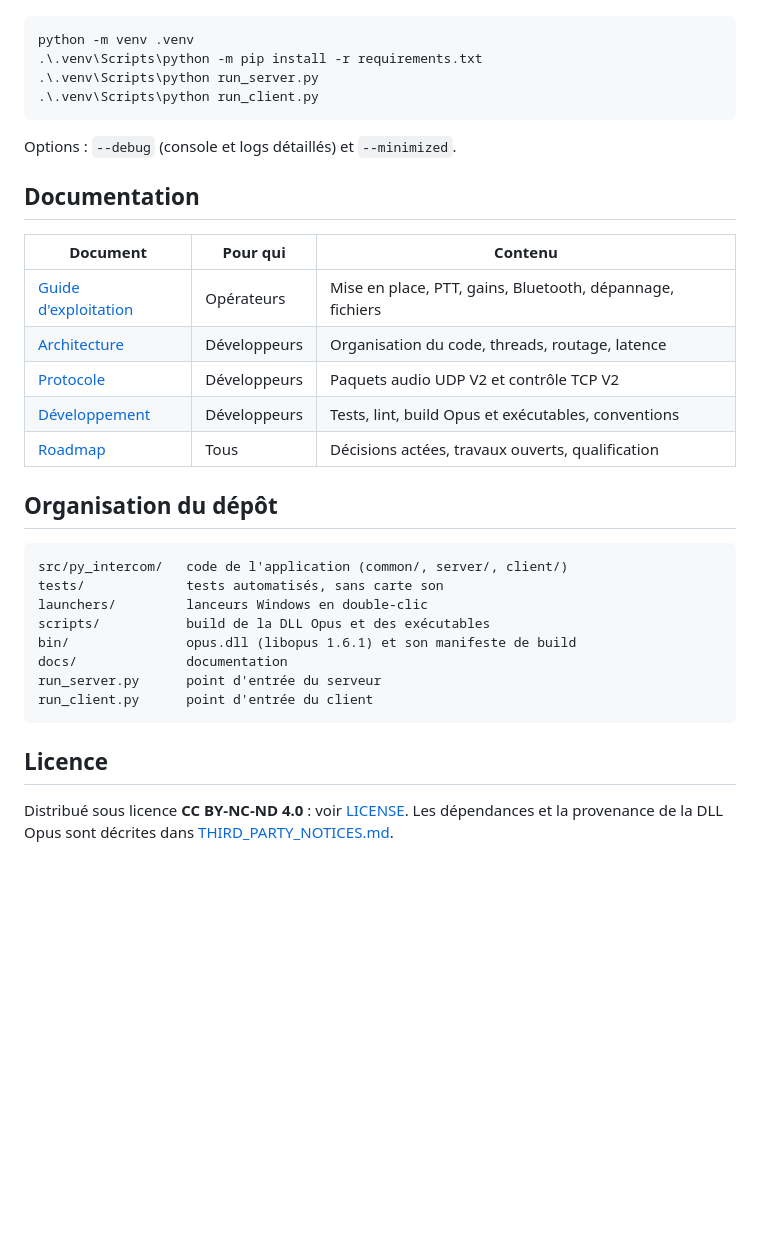
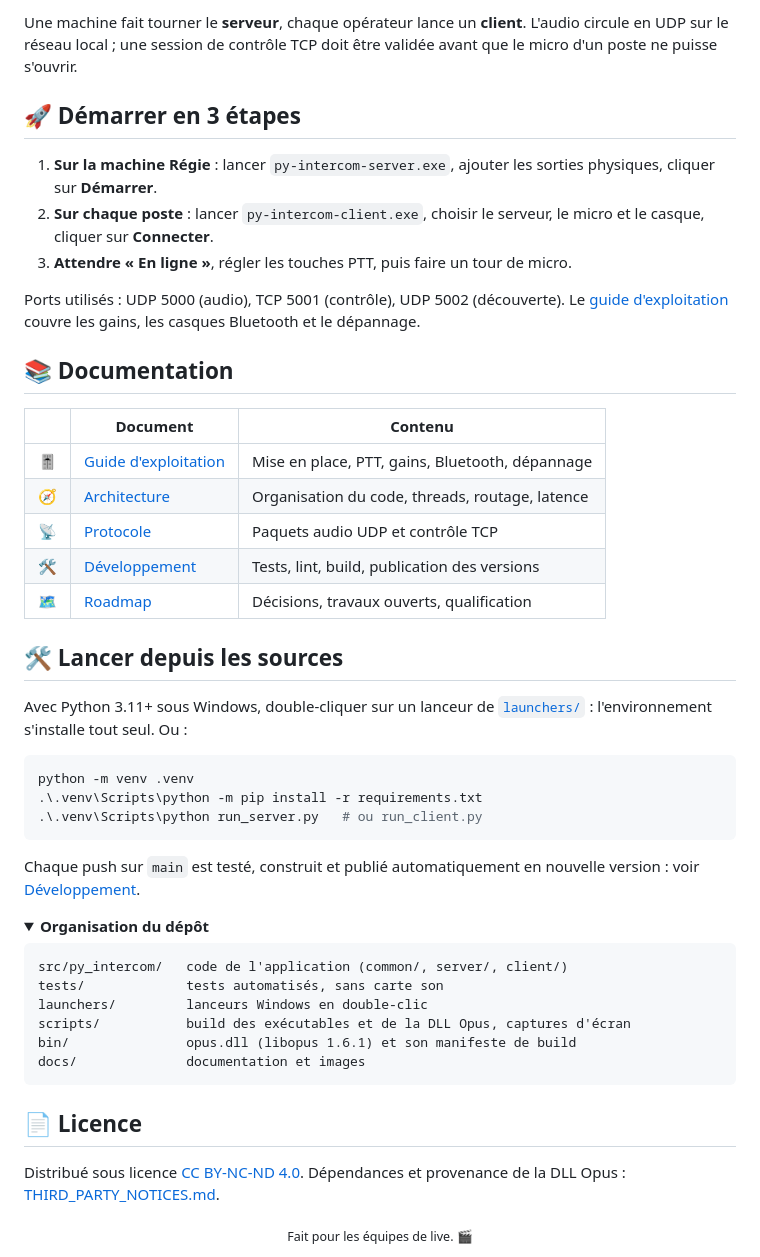
Before and after one commit to lfpoulain/py-intercom, a Markdown page: README.md, the part around one of its changes. Drawn GitHub-style; folded sections open; blank space fills up the shorter version.

````diff
--- a/README.md
+++ b/README.md
@@ -26,36 +95,51 @@ Ou depuis un terminal :
+Une machine fait tourner le **serveur**, chaque opérateur lance un **client**. L'audio circule en UDP sur le réseau local ; une session de contrôle TCP doit être validée avant que le micro d'un poste ne puisse s'ouvrir.
+
+## 🚀 Démarrer en 3 étapes
+
+1. **Sur la machine Régie** : lancer `py-intercom-server.exe`, ajouter les sorties physiques, cliquer sur **Démarrer**.
+2. **Sur chaque poste** : lancer `py-intercom-client.exe`, choisir le serveur, le micro et le casque, cliquer sur **Connecter**.
+3. **Attendre « En ligne »**, régler les touches PTT, puis faire un tour de micro.
+
+Ports utilisés : UDP 5000 (audio), TCP 5001 (contrôle), UDP 5002 (découverte). Le [guide d'exploitation](docs/guide-exploitation.md) couvre les gains, les casques Bluetooth et le dépannage.
+
+## 📚 Documentation
+
+| | Document | Contenu |
+|---|---|---|
+| 🎚️ | [Guide d'exploitation](docs/guide-exploitation.md) | Mise en place, PTT, gains, Bluetooth, dépannage |
+| 🧭 | [Architecture](docs/architecture.md) | Organisation du code, threads, routage, latence |
+| 📡 | [Protocole](docs/protocole.md) | Paquets audio UDP et contrôle TCP |
+| 🛠️ | [Développement](docs/developpement.md) | Tests, lint, build, publication des versions |
+| 🗺️ | [Roadmap](docs/roadmap.md) | Décisions, travaux ouverts, qualification |
+
+## 🛠️ Lancer depuis les sources
+
+Avec Python 3.11+ sous Windows, double-cliquer sur un lanceur de [`launchers/`](launchers) : l'environnement s'installe tout seul. Ou :
 
 ```powershell
 python -m venv .venv
 .\.venv\Scripts\python -m pip install -r requirements.txt
-.\.venv\Scripts\python run_server.py
-.\.venv\Scripts\python run_client.py
+.\.venv\Scripts\python run_server.py   # ou run_client.py
 ```
 
-Options : `--debug` (console et logs détaillés) et `--minimized`.
+Chaque push sur `main` est testé, construit et publié automatiquement en nouvelle version : voir [Développement](docs/developpement.md).
 
-## Documentation
-
-| Document | Pour qui | Contenu |
-|---|---|---|
-| [Guide d'exploitation](docs/guide-exploitation.md) | Opérateurs | Mise en place, PTT, gains, Bluetooth, dépannage, fichiers |
-| [Architecture](docs/architecture.md) | Développeurs | Organisation du code, threads, routage, latence |
-| [Protocole](docs/protocole.md) | Développeurs | Paquets audio UDP V2 et contrôle TCP V2 |
-| [Développement](docs/developpement.md) | Développeurs | Tests, lint, build Opus et exécutables, conventions |
-| [Roadmap](docs/roadmap.md) | Tous | Décisions actées, travaux ouverts, qualification |
-
-## Organisation du dépôt
+<details>
+<summary><b>Organisation du dépôt</b></summary>
 
 ```text
 src/py_intercom/   code de l'application (common/, server/, client/)
 tests/             tests automatisés, sans carte son
 launchers/         lanceurs Windows en double-clic
-scripts/           build de la DLL Opus et des exécutables
+scripts/           build des exécutables et de la DLL Opus, captures d'écran
 bin/               opus.dll (libopus 1.6.1) et son manifeste de build
-docs/              documentation
-run_server.py      point d'entrée du serveur
-run_client.py      point d'entrée du client
+docs/              documentation et images
 ```
 
-## Licence
+</details>
 
-Distribué sous licence **CC BY-NC-ND 4.0** : voir [LICENSE](LICENSE). Les dépendances et la provenance de la DLL Opus sont décrites dans [THIRD_PARTY_NOTICES.md](THIRD_PARTY_NOTICES.md).
+## 📄 Licence
+
+Distribué sous licence [CC BY-NC-ND 4.0](LICENSE). Dépendances et provenance de la DLL Opus : [THIRD_PARTY_NOTICES.md](THIRD_PARTY_NOTICES.md).
+
+<div align="center"><sub>Fait pour les équipes de live. 🎬</sub></div>
````
Also changed, not shown: other parts of README.md (+82 -13 lines), docs/developpement.md (+10 -0 lines), docs/images/client.png (added), docs/images/logo.png (added), docs/images/server.png (added), 3 other files.
